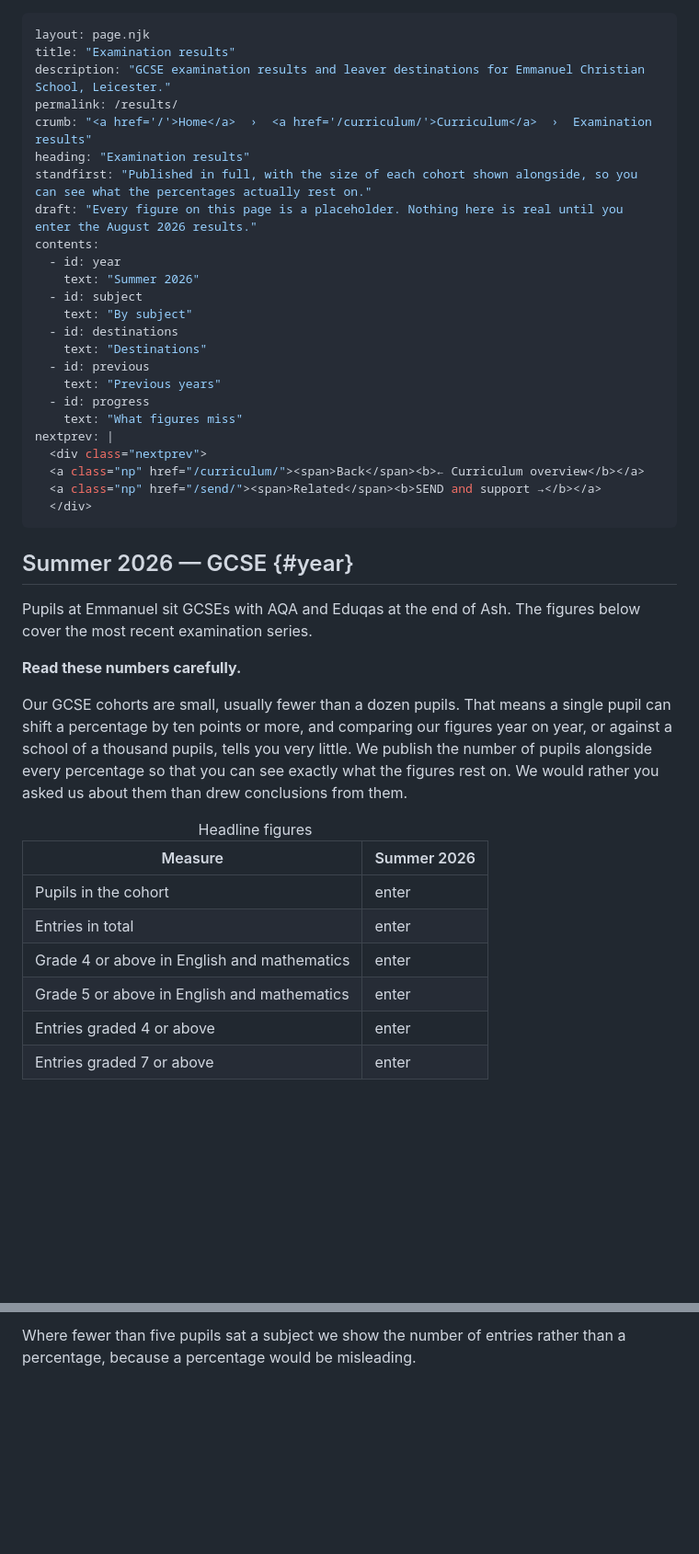
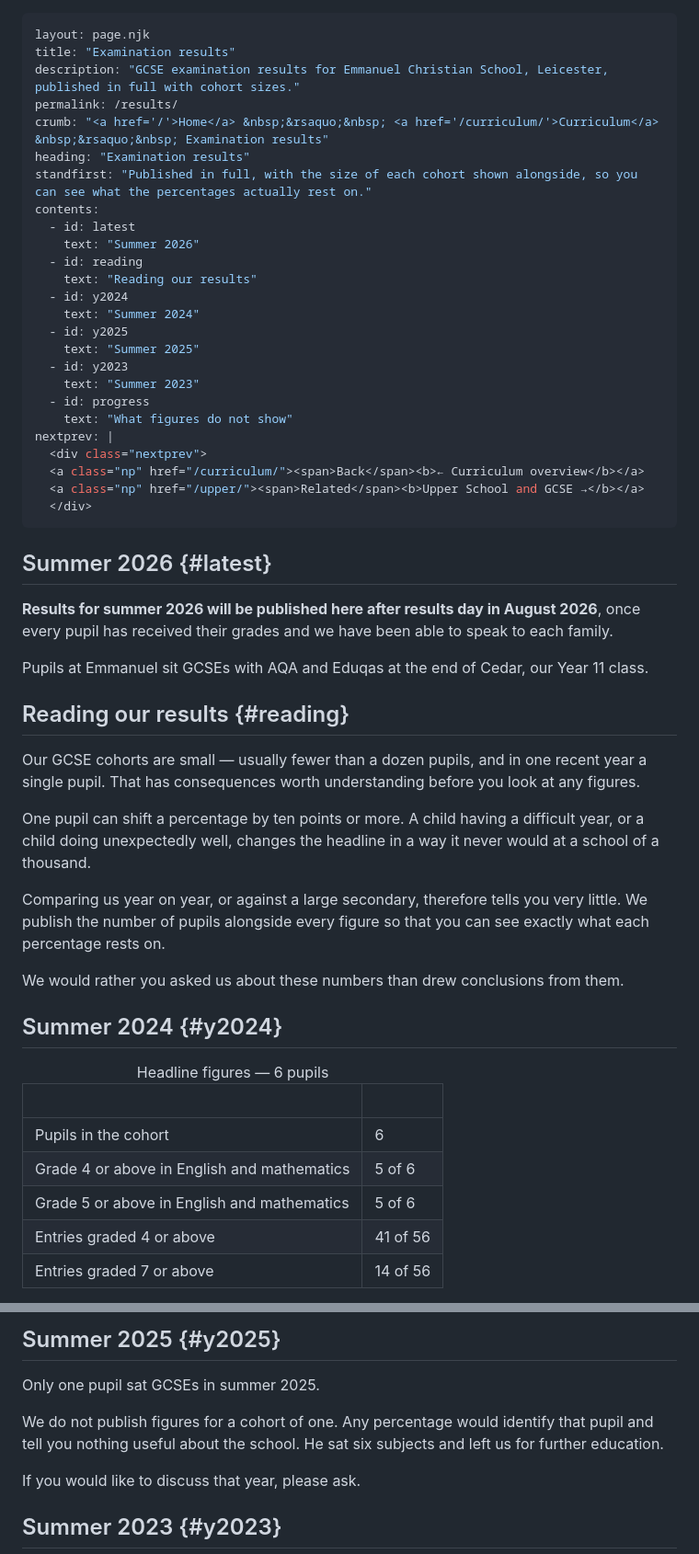
Before and after one commit to ecsleicester/ecsleicester.github.io, a Markdown page: src/results.md, 2 parts joined by grey strips. Shown at 92% size. GitHub-like rendering; blank space fills up the shorter version.

```diff
--- a/src/results.md
+++ b/src/results.md
@@ -1,49 +1,60 @@
 ---
 layout: page.njk
 title: "Examination results"
-description: "GCSE examination results and leaver destinations for Emmanuel Christian School, Leicester."
+description: "GCSE examination results for Emmanuel Christian School, Leicester, published in full with cohort sizes."
 permalink: /results/
-crumb: "<a href='/'>Home</a>  ›  <a href='/curriculum/'>Curriculum</a>  ›  Examination results"
+crumb: "<a href='/'>Home</a> &nbsp;&rsaquo;&nbsp; <a href='/curriculum/'>Curriculum</a> &nbsp;&rsaquo;&nbsp; Examination results"
 heading: "Examination results"
 standfirst: "Published in full, with the size of each cohort shown alongside, so you can see what the percentages actually rest on."
-draft: "Every figure on this page is a placeholder. Nothing here is real until you enter the August 2026 results."
 contents:
-  - id: year
+  - id: latest
     text: "Summer 2026"
-  - id: subject
-    text: "By subject"
-  - id: destinations
-    text: "Destinations"
-  - id: previous
-    text: "Previous years"
+  - id: reading
+    text: "Reading our results"
+  - id: y2024
+    text: "Summer 2024"
+  - id: y2025
+    text: "Summer 2025"
+  - id: y2023
+    text: "Summer 2023"
   - id: progress
-    text: "What figures miss"
+    text: "What figures do not show"
 nextprev: |
   <div class="nextprev">
   <a class="np" href="/curriculum/"><span>Back</span><b>← Curriculum overview</b></a>
-  <a class="np" href="/send/"><span>Related</span><b>SEND and support →</b></a>
+  <a class="np" href="/upper/"><span>Related</span><b>Upper School and GCSE →</b></a>
   </div>
 ---
 
-## Summer 2026 — GCSE {#year}
-
-<p class="lead">Pupils at Emmanuel sit GCSEs with AQA and Eduqas at the end of Ash. The figures below cover the most recent examination series.</p>
+## Summer 2026 {#latest}
 
 <div class="note">
-<p><b>Read these numbers carefully.</b></p>
-<p>Our GCSE cohorts are small, usually fewer than a dozen pupils. That means a single pupil can shift a percentage by ten points or more, and comparing our figures year on year, or against a school of a thousand pupils, tells you very little. We publish the number of pupils alongside every percentage so that you can see exactly what the figures rest on. We would rather you asked us about them than drew conclusions from them.</p>
+<p style="margin:0"><b>Results for summer 2026 will be published here after results day in August 2026</b>, once every pupil has received their grades and we have been able to speak to each family.</p>
 </div>
 
+Pupils at Emmanuel sit GCSEs with AQA and Eduqas at the end of Cedar, our Year 11 class.
+
+## Reading our results {#reading}
+
+Our GCSE cohorts are small — usually fewer than a dozen pupils, and in one recent year a single pupil. That has consequences worth understanding before you look at any figures.
+
+One pupil can shift a percentage by ten points or more. A child having a difficult year, or a child doing unexpectedly well, changes the headline in a way it never would at a school of a thousand.
+
+Comparing us year on year, or against a large secondary, therefore tells you very little. We publish the number of pupils alongside every figure so that you can see exactly what each percentage rests on.
+
+We would rather you asked us about these numbers than drew conclusions from them.
+
+## Summer 2024 {#y2024}
+
 <table>
-<caption>Headline figures</caption>
-<thead><tr><th style="width:60%">Measure</th><th>Summer 2026</th></tr></thead>
-<tbody>
-<tr><td>Pupils in the cohort</td><td class="num"><span class="todo">enter</span></td></tr>
-<tr><td>Entries in total</td><td class="num"><span class="todo">enter</span></td></tr>
-<tr><td>Grade 4 or above in English and mathematics</td><td class="num"><span class="todo">enter</span></td></tr>
-<tr><td>Grade 5 or above in English and mathematics</td><td class="num"><span class="todo">enter</span></td></tr>
-<tr><td>Entries graded 4 or above</td><td class="num"><span class="todo">enter</span></td></tr>
-<tr><td>Entries graded 7 or above</td><td class="num"><span class="todo">enter</span></td></tr>
-</tbody>
+  <caption>Headline figures — 6 pupils</caption>
+  <thead><tr><th style="width:62%">&nbsp;</th><th>&nbsp;</th></tr></thead>
+  <tbody>
+    <tr><td class="num">Pupils in the cohort</td><td>6</td></tr>
+    <tr><td class="num">Grade 4 or above in English and mathematics</td><td>5 of 6</td></tr>
+    <tr><td class="num">Grade 5 or above in English and mathematics</td><td>5 of 6</td></tr>
+    <tr><td class="num">Entries graded 4 or above</td><td>41 of 56</td></tr>
+    <tr><td class="num">Entries graded 7 or above</td><td>14 of 56</td></tr>
+  </tbody>
 </table>
 
@@ -51,4 +77,12 @@ nextprev: |
 
-Where fewer than five pupils sat a subject we show the number of entries rather than a percentage, because a percentage would be misleading.
+## Summer 2025 {#y2025}
+
+Only one pupil sat GCSEs in summer 2025.
+
+We do not publish figures for a cohort of one. Any percentage would identify that pupil and tell you nothing useful about the school. He sat six subjects and left us for further education.
+
+If you would like to discuss that year, please ask.
+
+## Summer 2023 {#y2023}
 
 <table>
```
Also changed, not shown: other parts of src/results.md (+45 -37 lines).
